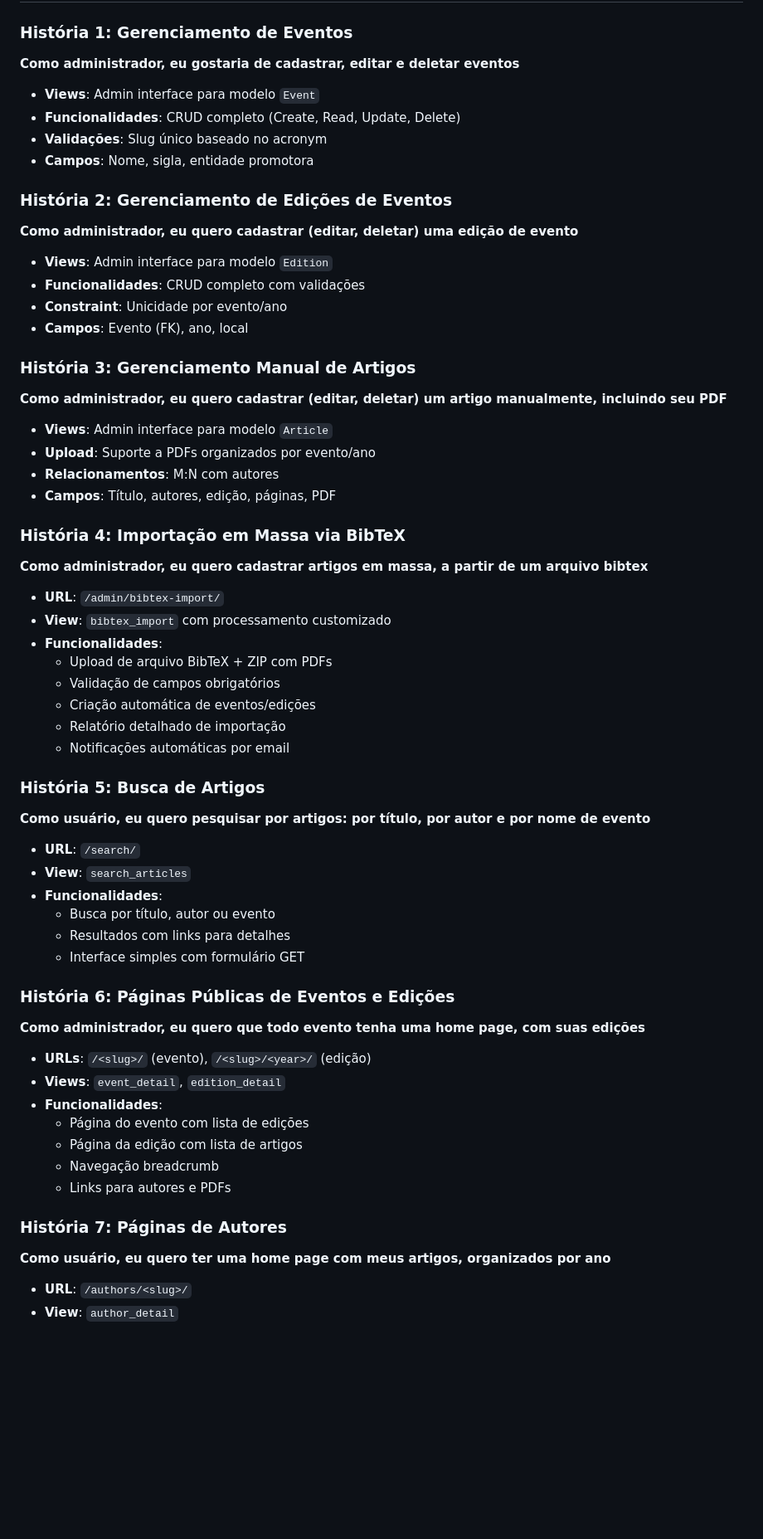
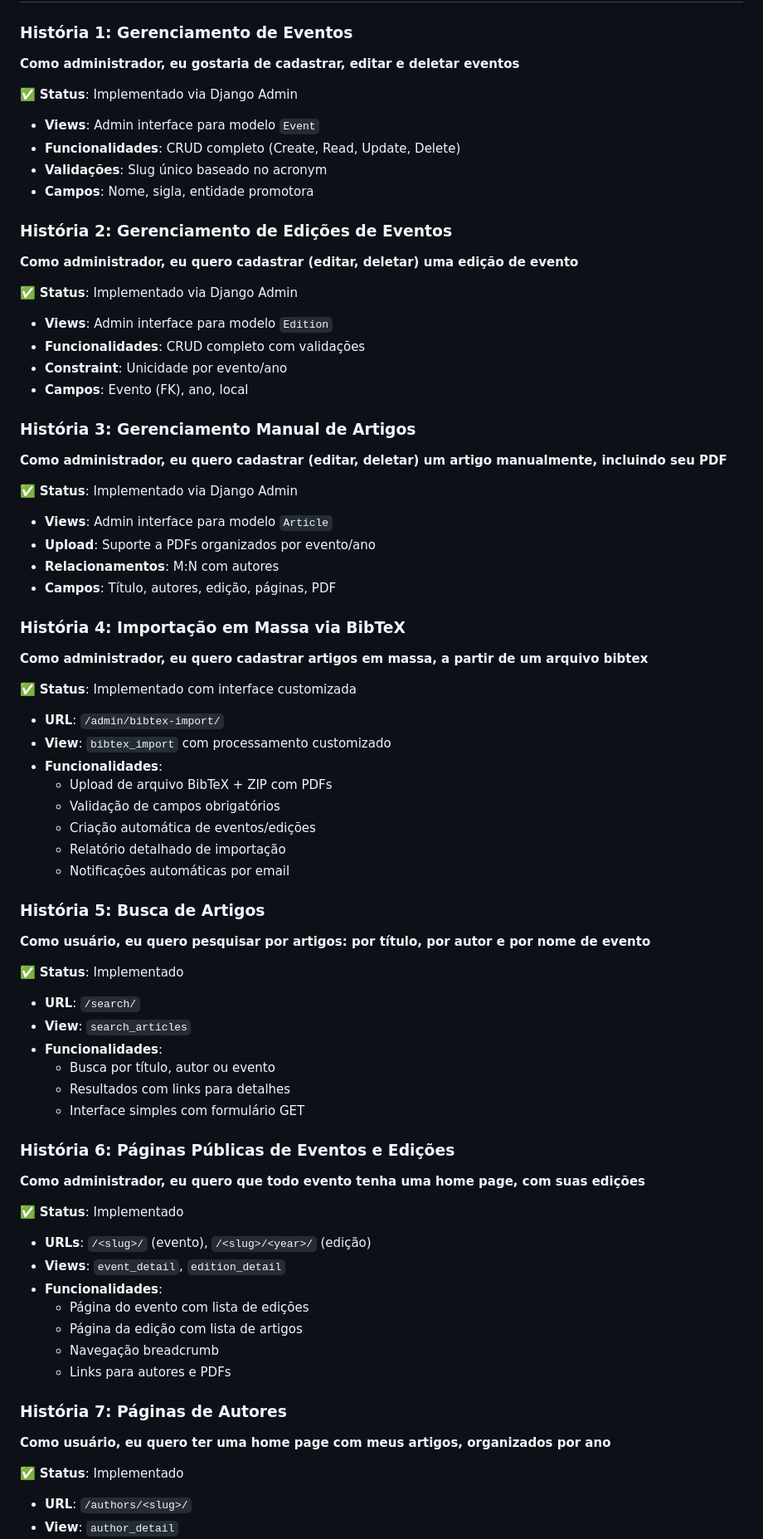
Before and after one commit to HaniBR01/paperpaper, a Markdown page: docs/IMPLEMENTACAO.md, the part around one of its changes. Shown at 83% size. GitHub-like rendering; blank space fills up the shorter version.

```diff
--- a/docs/IMPLEMENTACAO.md
+++ b/docs/IMPLEMENTACAO.md
@@ -53,6 +53,7 @@ O sistema foi implementado como um projeto Django monolítico, centralizando tod
 ### História 1: Gerenciamento de Eventos
 **Como administrador, eu gostaria de cadastrar, editar e deletar eventos**
 
+✅ **Status**: Implementado via Django Admin
 - **Views**: Admin interface para modelo `Event`
 - **Funcionalidades**: CRUD completo (Create, Read, Update, Delete)
 - **Validações**: Slug único baseado no acronym
@@ -61,6 +62,7 @@ O sistema foi implementado como um projeto Django monolítico, centralizando tod
 ### História 2: Gerenciamento de Edições de Eventos
 **Como administrador, eu quero cadastrar (editar, deletar) uma edição de evento**
 
+✅ **Status**: Implementado via Django Admin
 - **Views**: Admin interface para modelo `Edition`
 - **Funcionalidades**: CRUD completo com validações
 - **Constraint**: Unicidade por evento/ano
@@ -69,6 +71,7 @@ O sistema foi implementado como um projeto Django monolítico, centralizando tod
 ### História 3: Gerenciamento Manual de Artigos
 **Como administrador, eu quero cadastrar (editar, deletar) um artigo manualmente, incluindo seu PDF**
 
+✅ **Status**: Implementado via Django Admin
 - **Views**: Admin interface para modelo `Article`
 - **Upload**: Suporte a PDFs organizados por evento/ano
 - **Relacionamentos**: M:N com autores
@@ -77,6 +80,7 @@ O sistema foi implementado como um projeto Django monolítico, centralizando tod
 ### História 4: Importação em Massa via BibTeX
 **Como administrador, eu quero cadastrar artigos em massa, a partir de um arquivo bibtex**
 
+✅ **Status**: Implementado com interface customizada
 - **URL**: `/admin/bibtex-import/`
 - **View**: `bibtex_import` com processamento customizado
 - **Funcionalidades**:
@@ -89,6 +93,7 @@ O sistema foi implementado como um projeto Django monolítico, centralizando tod
 ### História 5: Busca de Artigos
 **Como usuário, eu quero pesquisar por artigos: por título, por autor e por nome de evento**
 
+✅ **Status**: Implementado
 - **URL**: `/search/`
 - **View**: `search_articles`
 - **Funcionalidades**:
@@ -99,6 +104,7 @@ O sistema foi implementado como um projeto Django monolítico, centralizando tod
 ### História 6: Páginas Públicas de Eventos e Edições
 **Como administrador, eu quero que todo evento tenha uma home page, com suas edições**
 
+✅ **Status**: Implementado
 - **URLs**: `/<slug>/` (evento), `/<slug>/<year>/` (edição)
 - **Views**: `event_detail`, `edition_detail`
 - **Funcionalidades**:
@@ -110,6 +116,7 @@ O sistema foi implementado como um projeto Django monolítico, centralizando tod
 ### História 7: Páginas de Autores
 **Como usuário, eu quero ter uma home page com meus artigos, organizados por ano**
 
+✅ **Status**: Implementado
 - **URL**: `/authors/<slug>/`
 - **View**: `author_detail`
 - **Funcionalidades**:
```
Also changed, not shown: other parts of docs/IMPLEMENTACAO.md (+55 -2 lines).
